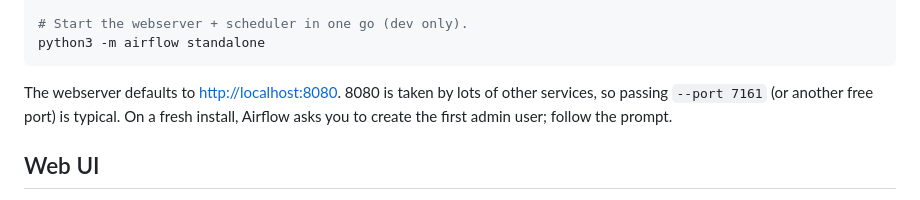
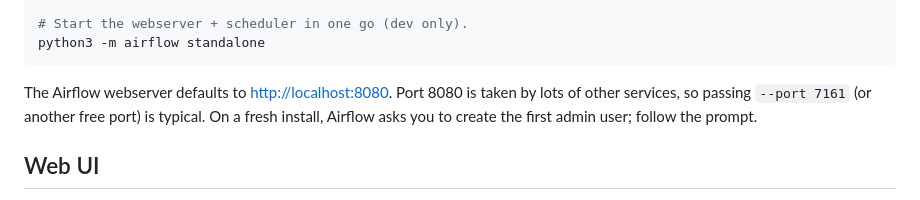
Before and after one commit to marklapointe/airflow-demo, a Markdown page: README.md, the part around the change. GitHub-like rendering.

Commit message:
Disambiguate 'the webserver defaults to 8080' in README
The line "The webserver defaults to <http://localhost:8080>." sits in
the section about `airflow standalone` (Airflow's webserver, not our
UI). The wording was correct in context but could be misread as
"our webserver defaults to 8080" — opposite of what we actually
recommend (we use 7123).

Tightened to "The Airflow webserver defaults to <http://localhost:8080>"
so the contrast with our defaults (7123 / 7161) is unambiguous.

````diff
--- a/README.md
+++ b/README.md
@@ -201,10 +201,10 @@ python3 -m airflow dags trigger csv_to_warehouse
 python3 -m airflow standalone
 ```
 
-The webserver defaults to <http://localhost:8080>. 8080 is taken by lots of
-other services, so passing `--port 7161` (or another free port) is
-typical. On a fresh install, Airflow
-asks you to create the first admin user; follow the prompt.
+The Airflow webserver defaults to <http://localhost:8080>. Port 8080 is taken
+by lots of other services, so passing `--port 7161` (or another free port)
+is typical. On a fresh install, Airflow asks you to create the first admin
+user; follow the prompt.
 
 ## Web UI
 
````
